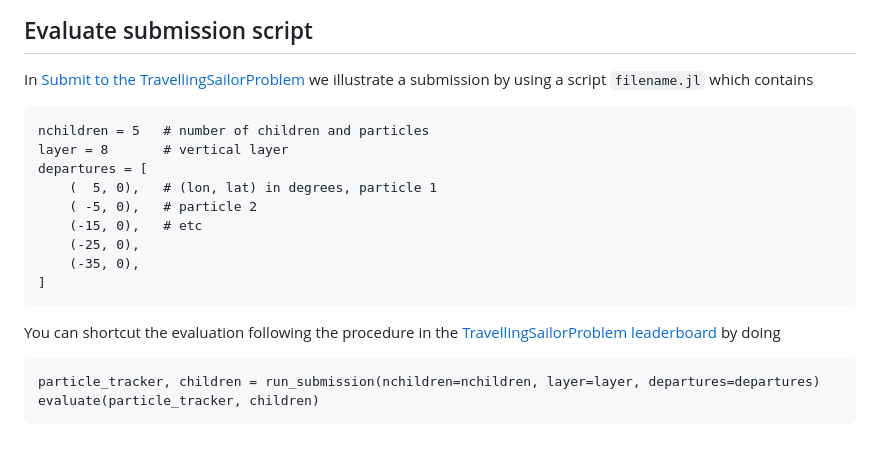
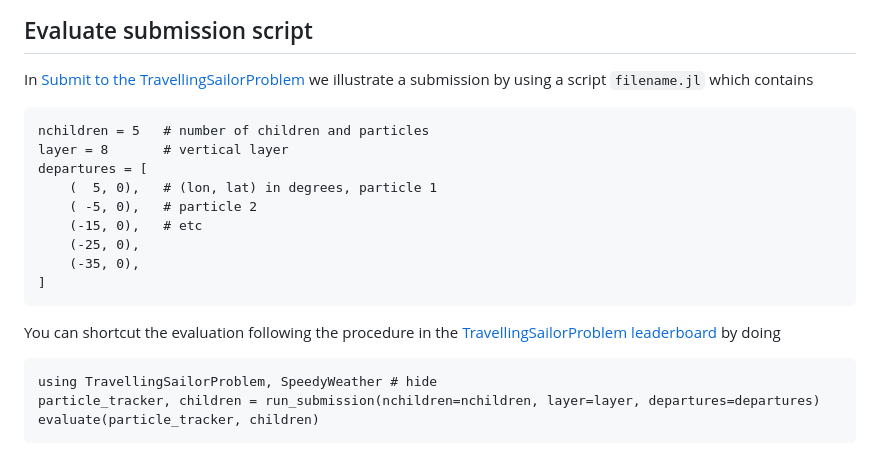
Before and after one commit to SpeedyWeather/TravellingSailorProblem.jl, a Markdown page: docs/src/evaluation.md, the part around the change. Rendered like a GitHub page.

Commit message:
separate scope for run_submission example

````diff
--- a/docs/src/evaluation.md
+++ b/docs/src/evaluation.md
@@ -69,7 +69,7 @@ not even trying to fly a present near it!
 In [Submit to the TravellingSailorProblem](@ref) we illustrate a submission
 by using a script `filename.jl` which contains
 
-```@example evaluation
+```@example evaluation2
 nchildren = 5   # number of children and particles
 layer = 8       # vertical layer
 departures = [
@@ -84,7 +84,8 @@ departures = [
 You can shortcut the evaluation following the procedure in the
 [TravellingSailorProblem leaderboard](@ref) by doing
 
-```@example evaluation
+```@example evaluation2
+using TravellingSailorProblem, SpeedyWeather # hide
 particle_tracker, children = run_submission(nchildren=nchildren, layer=layer, departures=departures)
 evaluate(particle_tracker, children)
 ```
````
